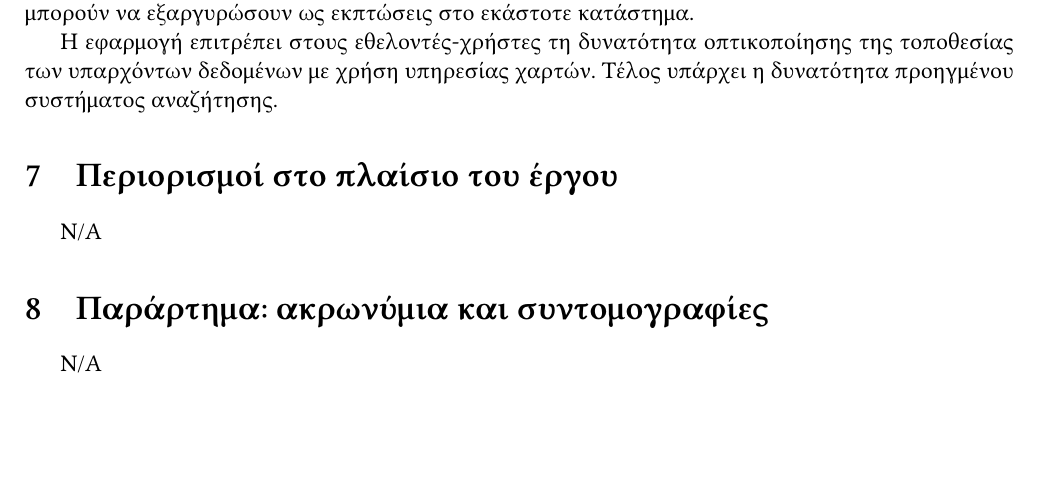
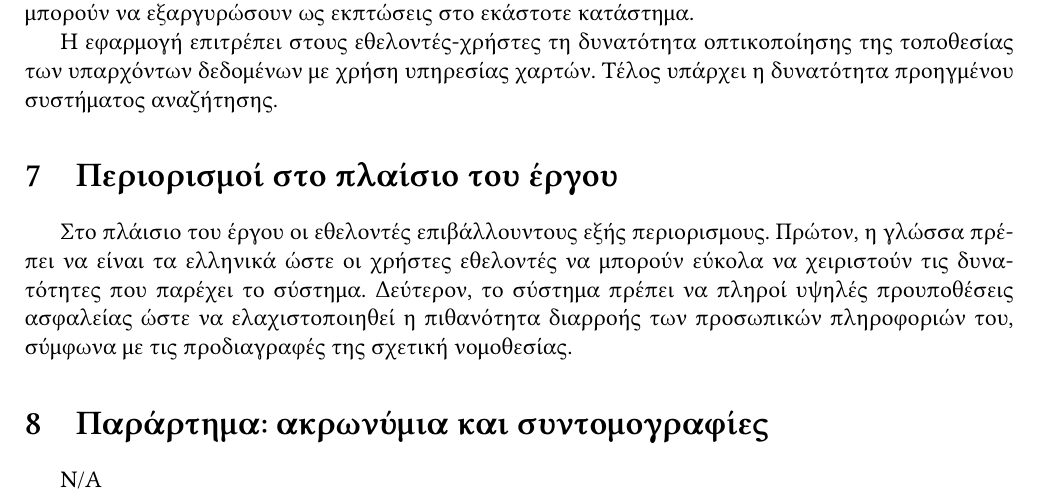
Before and after one commit to imarmanis/ntua-softeng, a LaTeX document (docs/source/StRS-01.tex): part of page 3 of 3, cut so that both start at the same text, the shorter picture padded with empty space. Compiled offline with XeLaTeX.

Commit message:
add section 7 to volunteer

```diff
--- a/docs/source/StRS-01.tex
+++ b/docs/source/StRS-01.tex
@@ -65,7 +65,7 @@ N/A
 
 \section{Περιορισμοί στο πλαίσιο του έργου}
 
-Ν/Α
+Στο πλάισιο του έργου οι εθελοντές επιβάλλουντους εξής περιορισμους. Πρώτον, η γλώσσα πρέπει να είναι τα ελληνικά ώστε οι χρήστες εθελοντές να μπορούν εύκολα να χειριστούν τις δυνατότητες που παρέχει το σύστημα. Δεύτερον, το σύστημα πρέπει να πληροί υψηλές προυποθέσεις ασφαλείας ώστε να ελαχιστοποιηθεί η πιθανότητα διαρροής των προσωπικών πληροφοριών του, σύμφωνα με τις προδιαγραφές της σχετική νομοθεσίας.
 
 \section{Παράρτημα: ακρωνύμια και συντομογραφίες}
 
```
